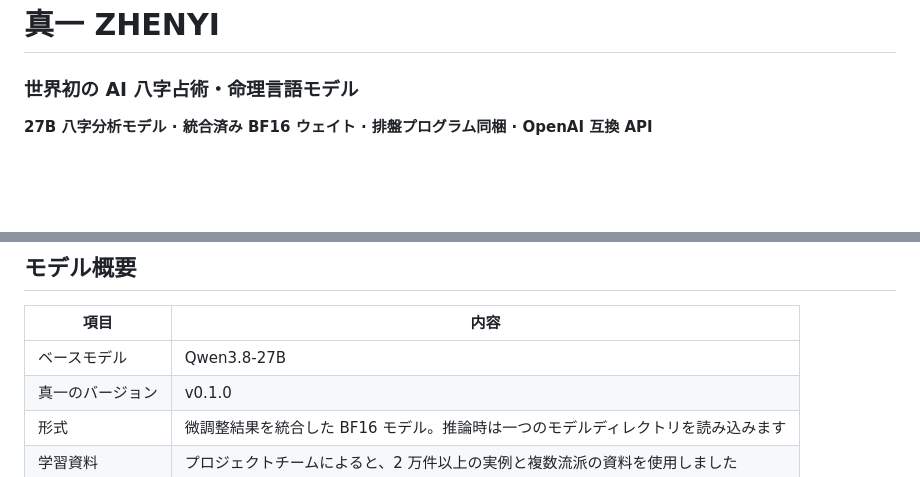
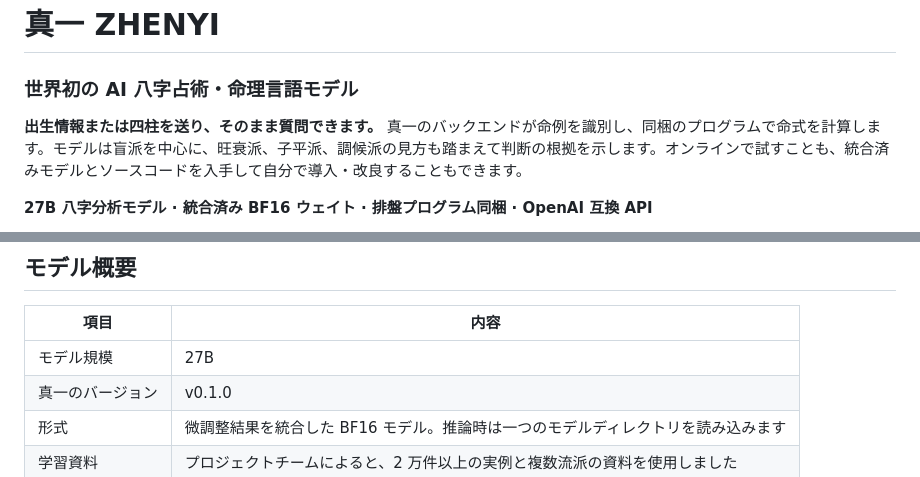
Before and after one commit to ZHENYI-ORG/Mingli-AI, a Markdown page: README.ja.md, 2 parts joined by grey strips. GitHub-like rendering; blank space fills up the shorter version.

```diff
--- a/README.ja.md
+++ b/README.ja.md
@@ -3,6 +3,8 @@
 # 真一 ZHENYI
 
 ### 世界初の AI 八字占術・命理言語モデル
+
+**出生情報または四柱を送り、そのまま質問できます。** 真一のバックエンドが命例を識別し、同梱のプログラムで命式を計算します。モデルは盲派を中心に、旺衰派、子平派、調候派の見方も踏まえて判断の根拠を示します。オンラインで試すことも、統合済みモデルとソースコードを入手して自分で導入・改良することもできます。
 
 **27B 八字分析モデル · 統合済み BF16 ウェイト · 排盤プログラム同梱 · OpenAI 互換 API**
 
@@ -22,7 +24,7 @@
 
 | 項目 | 内容 |
 | --- | --- |
-| ベースモデル | Qwen3.8-27B |
+| モデル規模 | 27B |
 | 真一のバージョン | v0.1.0 |
 | 形式 | 微調整結果を統合した BF16 モデル。推論時は一つのモデルディレクトリを読み込みます |
 | 学習資料 | プロジェクトチームによると、2 万件以上の実例と複数流派の資料を使用しました |
```
Also changed, not shown: README.en.md (+3 -1 lines), README.md (+3 -1 lines).
